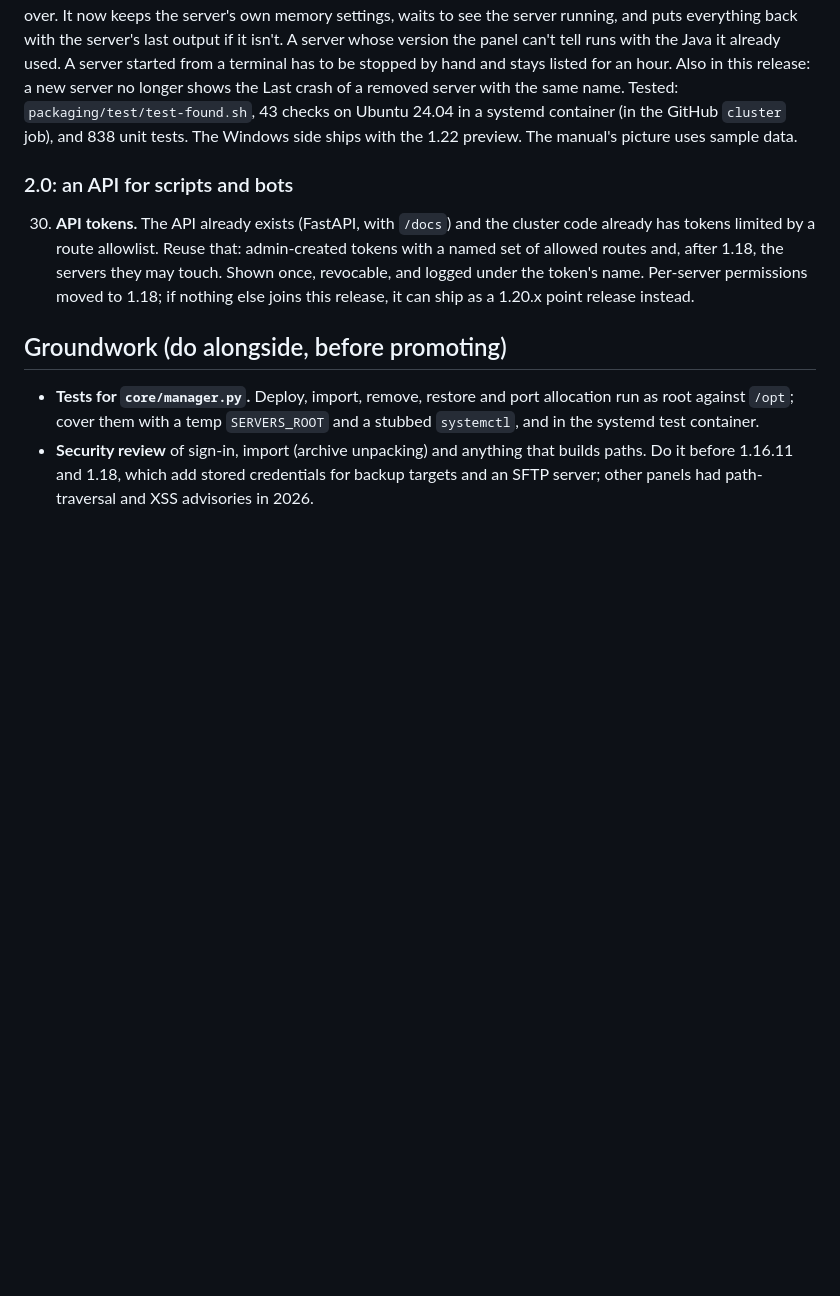
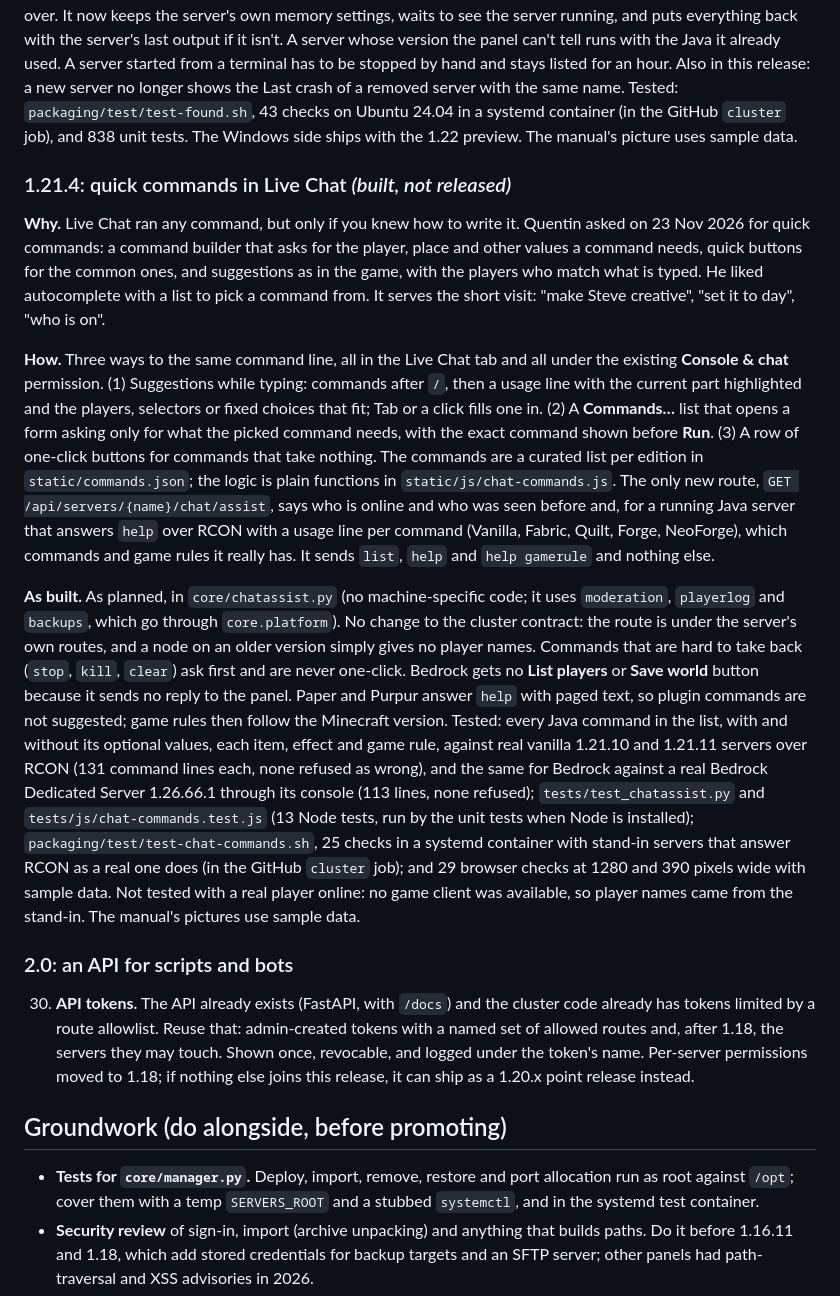
Before and after one commit to qrussell/redstonepanel, a Markdown page: docs/design/roadmap.md, the part around the change. GitHub-like rendering; blank space fills up the shorter version.

```diff
--- a/docs/design/roadmap.md
+++ b/docs/design/roadmap.md
@@ -1862,6 +1862,44 @@ crash of a removed server with the same name. Tested: `packaging/test/test-found
 checks on Ubuntu 24.04 in a systemd container (in the GitHub `cluster` job), and 838 unit
 tests. The Windows side ships with the 1.22 preview. The manual's picture uses sample data.
 
+### 1.21.4: quick commands in Live Chat *(built, not released)*
+
+**Why.** Live Chat ran any command, but only if you knew how to write it. Quentin asked on
+23 Nov 2026 for quick commands: a command builder that asks for the player, place and other
+values a command needs, quick buttons for the common ones, and suggestions as in the game,
+with the players who match what is typed. He liked autocomplete with a list to pick a command
+from. It serves the short visit: "make Steve creative", "set it to day", "who is on".
+
+**How.** Three ways to the same command line, all in the Live Chat tab and all under the
+existing **Console & chat** permission. (1) Suggestions while typing: commands after `/`, then
+a usage line with the current part highlighted and the players, selectors or fixed choices
+that fit; Tab or a click fills one in. (2) A **Commands…** list that opens a form asking only
+for what the picked command needs, with the exact command shown before **Run**. (3) A row of
+one-click buttons for commands that take nothing. The commands are a curated list per edition
+in `static/commands.json`; the logic is plain functions in `static/js/chat-commands.js`. The
+only new route, `GET /api/servers/{name}/chat/assist`, says who is online and who was seen
+before and, for a running Java server that answers `help` over RCON with a usage line per
+command (Vanilla, Fabric, Quilt, Forge, NeoForge), which commands and game rules it really
+has. It sends `list`, `help` and `help gamerule` and nothing else.
+
+**As built.** As planned, in `core/chatassist.py` (no machine-specific code; it uses
+`moderation`, `playerlog` and `backups`, which go through `core.platform`). No change to the
+cluster contract: the route is under the server's own routes, and a node on an older version
+simply gives no player names. Commands that are hard to take back (`stop`, `kill`, `clear`)
+ask first and are never one-click. Bedrock gets no **List players** or **Save world** button
+because it sends no reply to the panel. Paper and Purpur answer `help` with paged text, so
+plugin commands are not suggested; game rules then follow the Minecraft version. Tested:
+every Java command in the list, with and without its optional values, each item, effect and
+game rule, against real vanilla 1.21.10 and 1.21.11 servers over RCON (131 command lines each,
+none refused as wrong), and the same for Bedrock against a real Bedrock Dedicated Server
+1.26.66.1 through its console (113 lines, none refused); `tests/test_chatassist.py` and
+`tests/js/chat-commands.test.js` (13 Node tests, run by the unit tests when Node is
+installed); `packaging/test/test-chat-commands.sh`, 25 checks in a systemd container with
+stand-in servers that answer RCON as a real one does (in the GitHub `cluster` job); and 29
+browser checks at 1280 and 390 pixels wide with sample data. Not tested with a real player
+online: no game client was available, so player names came from the stand-in. The manual's
+pictures use sample data.
+
 ### 2.0: an API for scripts and bots
 
 30. **API tokens.** The API already exists (FastAPI, with `/docs`) and the cluster code already
```
Also changed, not shown: docs/guide/README.md (+42 -0 lines), docs/guide/images/quick-commands-form.png (added), docs/guide/images/quick-commands.png (added), 15 other files.
